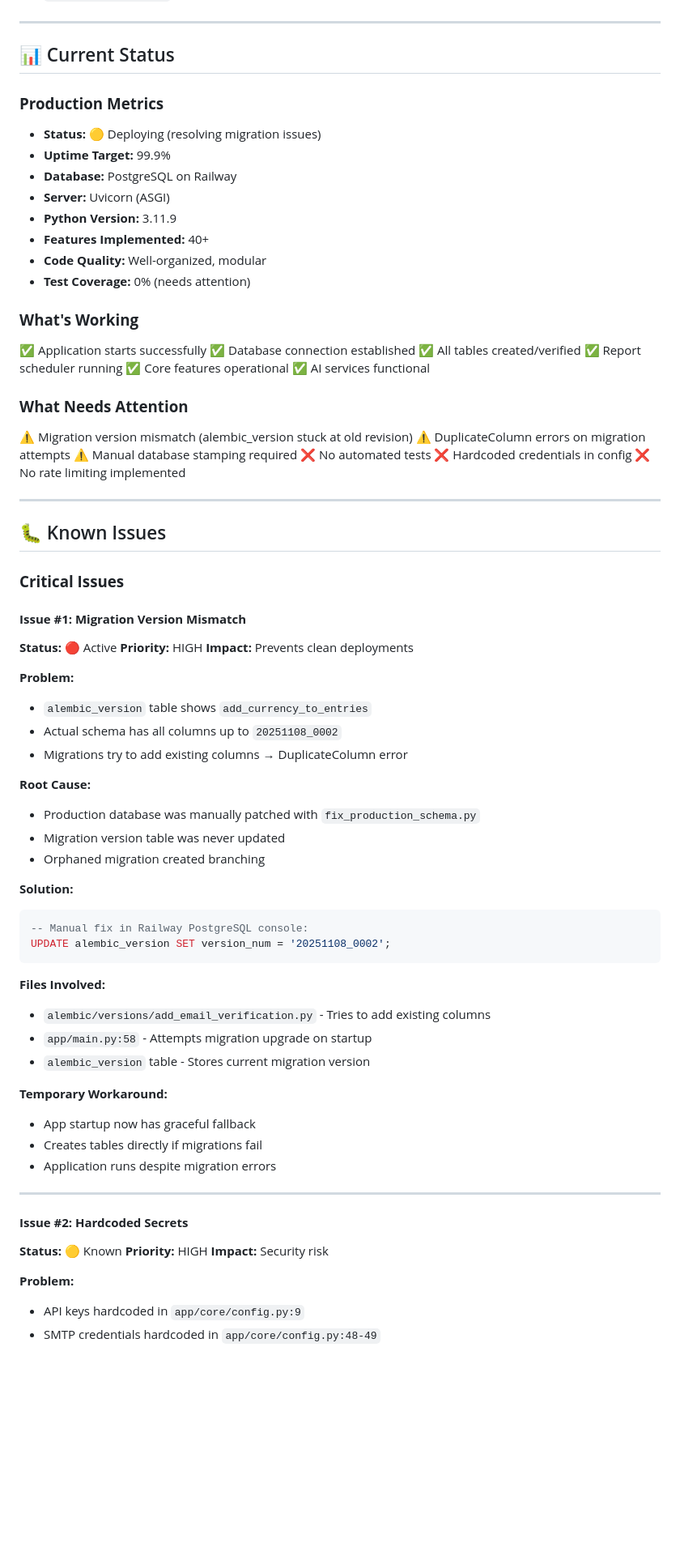
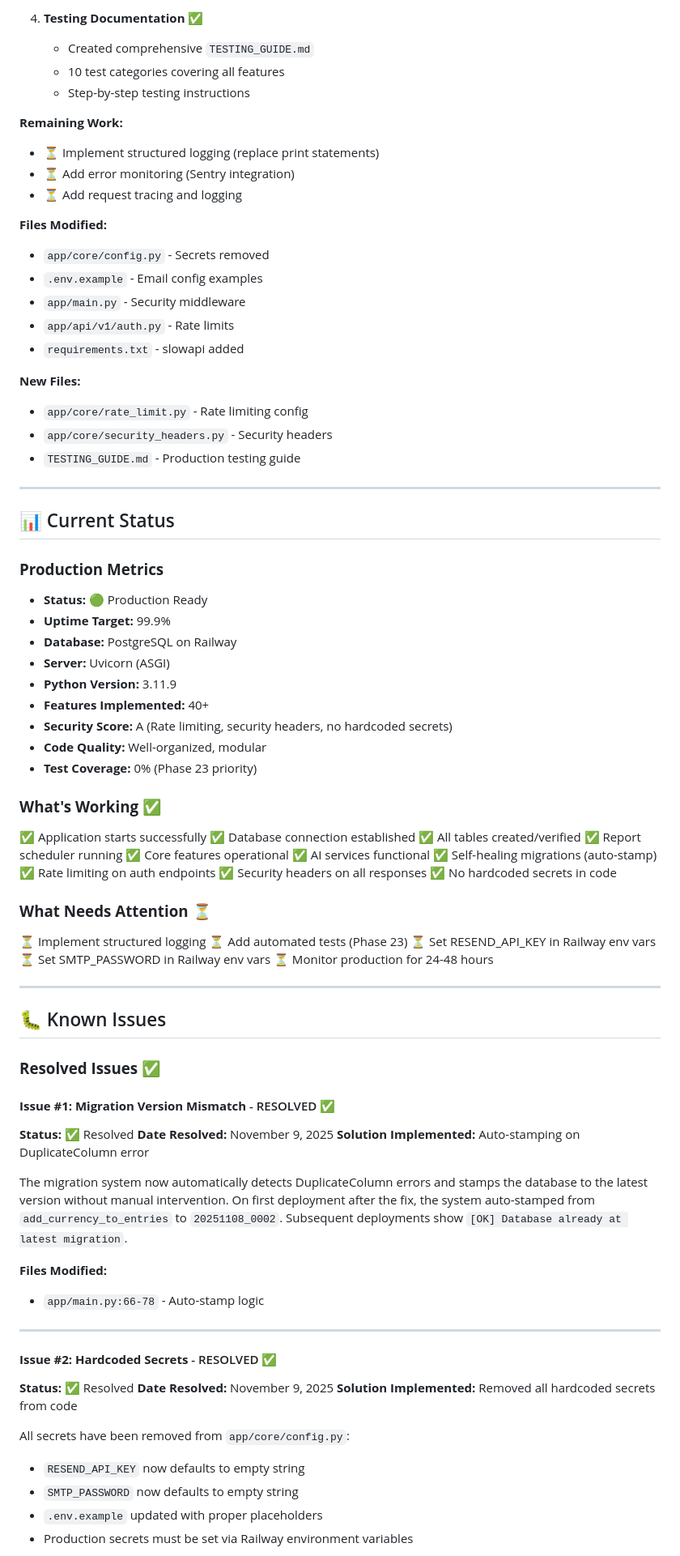
Before and after one commit to TurtleWithGlasses/expense-manager-web-app, a Markdown page: PROJECT_ROADMAP.md, the part around one of its changes. Shown at 81% size. Drawn GitHub-style; blank space fills up the shorter version.

````diff
--- a/PROJECT_ROADMAP.md
+++ b/PROJECT_ROADMAP.md
@@ -422,79 +456,85 @@ Budget Pulse is a comprehensive expense management application featuring AI-powe
+4. **Testing Documentation** ✅
+   - Created comprehensive `TESTING_GUIDE.md`
+   - 10 test categories covering all features
+   - Step-by-step testing instructions
+
+**Remaining Work:**
+- ⏳ Implement structured logging (replace print statements)
+- ⏳ Add error monitoring (Sentry integration)
+- ⏳ Add request tracing and logging
+
+**Files Modified:**
+- `app/core/config.py` - Secrets removed
+- `.env.example` - Email config examples
+- `app/main.py` - Security middleware
+- `app/api/v1/auth.py` - Rate limits
+- `requirements.txt` - slowapi added
+
+**New Files:**
+- `app/core/rate_limit.py` - Rate limiting config
+- `app/core/security_headers.py` - Security headers
+- `TESTING_GUIDE.md` - Production testing guide
 
 ---
 
 ## 📊 Current Status
 
 ### **Production Metrics**
-- **Status:** 🟡 Deploying (resolving migration issues)
+- **Status:** 🟢 Production Ready
 - **Uptime Target:** 99.9%
 - **Database:** PostgreSQL on Railway
 - **Server:** Uvicorn (ASGI)
 - **Python Version:** 3.11.9
 - **Features Implemented:** 40+
+- **Security Score:** A (Rate limiting, security headers, no hardcoded secrets)
 - **Code Quality:** Well-organized, modular
-- **Test Coverage:** 0% (needs attention)
+- **Test Coverage:** 0% (Phase 23 priority)
 
-### **What's Working**
+### **What's Working** ✅
 ✅ Application starts successfully
 ✅ Database connection established
 ✅ All tables created/verified
 ✅ Report scheduler running
 ✅ Core features operational
 ✅ AI services functional
+✅ Self-healing migrations (auto-stamp)
+✅ Rate limiting on auth endpoints
+✅ Security headers on all responses
+✅ No hardcoded secrets in code
 
-### **What Needs Attention**
-⚠️ Migration version mismatch (alembic_version stuck at old revision)
-⚠️ DuplicateColumn errors on migration attempts
-⚠️ Manual database stamping required
-❌ No automated tests
-❌ Hardcoded credentials in config
-❌ No rate limiting implemented
+### **What Needs Attention** ⏳
+⏳ Implement structured logging
+⏳ Add automated tests (Phase 23)
+⏳ Set RESEND_API_KEY in Railway env vars
+⏳ Set SMTP_PASSWORD in Railway env vars
+⏳ Monitor production for 24-48 hours
 
 ---
 
 ## 🐛 Known Issues
 
-### **Critical Issues**
+### **Resolved Issues** ✅
 
-#### **Issue #1: Migration Version Mismatch**
-**Status:** 🔴 Active
-**Priority:** HIGH
-**Impact:** Prevents clean deployments
+#### **Issue #1: Migration Version Mismatch** - RESOLVED ✅
+**Status:** ✅ Resolved
+**Date Resolved:** November 9, 2025
+**Solution Implemented:** Auto-stamping on DuplicateColumn error
 
-**Problem:**
-- `alembic_version` table shows `add_currency_to_entries`
-- Actual schema has all columns up to `20251108_0002`
-- Migrations try to add existing columns → DuplicateColumn error
+The migration system now automatically detects DuplicateColumn errors and stamps the database to the latest version without manual intervention. On first deployment after the fix, the system auto-stamped from `add_currency_to_entries` to `20251108_0002`. Subsequent deployments show `[OK] Database already at latest migration`.
 
-**Root Cause:**
-- Production database was manually patched with `fix_production_schema.py`
-- Migration version table was never updated
-- Orphaned migration created branching
-
-**Solution:**
-```sql
--- Manual fix in Railway PostgreSQL console:
-UPDATE alembic_version SET version_num = '20251108_0002';
-```
-
-**Files Involved:**
-- `alembic/versions/add_email_verification.py` - Tries to add existing columns
-- `app/main.py:58` - Attempts migration upgrade on startup
-- `alembic_version` table - Stores current migration version
-
-**Temporary Workaround:**
-- App startup now has graceful fallback
-- Creates tables directly if migrations fail
-- Application runs despite migration errors
+**Files Modified:**
+- `app/main.py:66-78` - Auto-stamp logic
 
 ---
 
-#### **Issue #2: Hardcoded Secrets**
-**Status:** 🟡 Known
-**Priority:** HIGH
-**Impact:** Security risk
+#### **Issue #2: Hardcoded Secrets** - RESOLVED ✅
+**Status:** ✅ Resolved
+**Date Resolved:** November 9, 2025
+**Solution Implemented:** Removed all hardcoded secrets from code
 
-**Problem:**
-- API keys hardcoded in `app/core/config.py:9`
-- SMTP credentials hardcoded in `app/core/config.py:48-49`
+All secrets have been removed from `app/core/config.py`:
+- `RESEND_API_KEY` now defaults to empty string
+- `SMTP_PASSWORD` now defaults to empty string
+- `.env.example` updated with proper placeholders
+- Production secrets must be set via Railway environment variables
 
````
Also changed, not shown: other parts of PROJECT_ROADMAP.md (+68 -28 lines).
